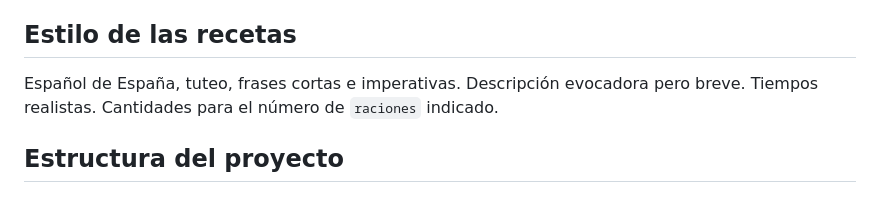
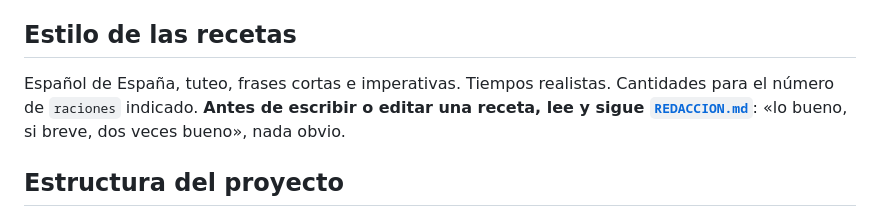
Before and after one commit to alvgm98/chup-chup, a Markdown page: CLAUDE.md, the part around the change. Drawn GitHub-style.

```diff
--- a/CLAUDE.md
+++ b/CLAUDE.md
@@ -83,8 +83,8 @@ Opcionales. Guárdalas en `recetas/fotos/` en WebP, máximo 1600 px de ancho y ~
 Sin foto, la receta usa el tinte y el dibujo de su tipo: nunca queda un hueco.
 
 ## Estilo de las recetas
-Español de España, tuteo, frases cortas e imperativas. Descripción evocadora pero breve.
-Tiempos realistas. Cantidades para el número de `raciones` indicado.
+Español de España, tuteo, frases cortas e imperativas. Tiempos realistas. Cantidades para el número de `raciones` indicado.
+**Antes de escribir o editar una receta, lee y sigue [`REDACCION.md`](REDACCION.md)**: «lo bueno, si breve, dos veces bueno», nada obvio.
 
 ## Estructura del proyecto
 - `recetas/` contenido · `public/` CSS, JS del navegador e iconos · `scripts/` generador · `design/` diseño original (Claude Design)
```
Also changed, not shown: REDACCION.md (added, +42 -0 lines), recetas/noodles-de-gambas.md (+13 -14 lines).
